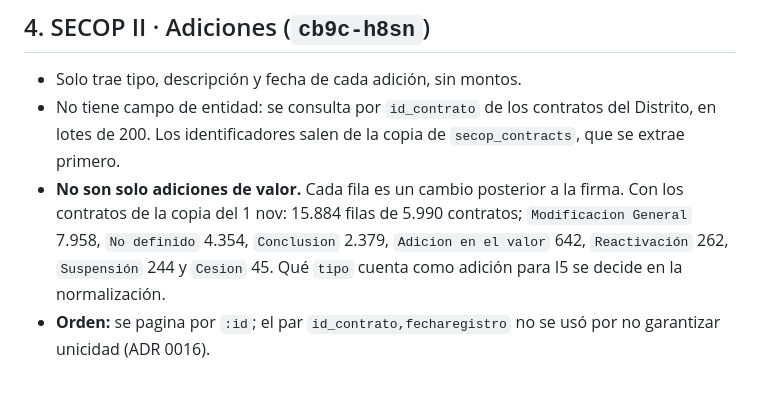
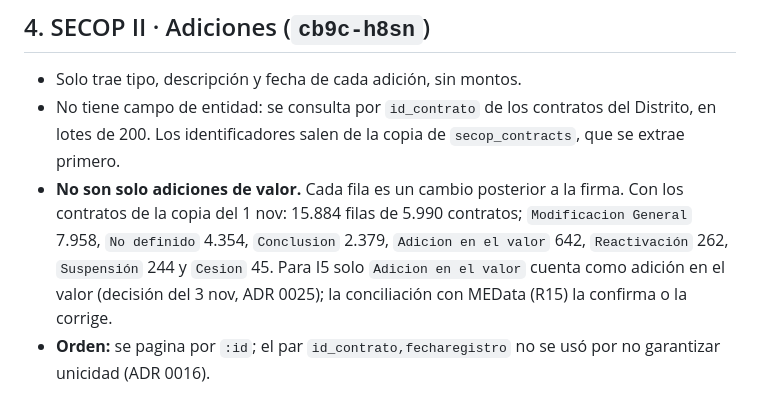
Before and after one commit to DemonQilin/plataforma-veeduria-contratacion, a Markdown page: docs/fuentes.md, the part around the change. GitHub-like rendering.

```diff
--- a/docs/fuentes.md
+++ b/docs/fuentes.md
@@ -66,7 +66,7 @@ El indicador de oferente único es viable: el campo está poblado y aparecen pro
 
 - Solo trae tipo, descripción y fecha de cada adición, sin montos.
 - No tiene campo de entidad: se consulta por `id_contrato` de los contratos del Distrito, en lotes de 200. Los identificadores salen de la copia de `secop_contracts`, que se extrae primero.
-- **No son solo adiciones de valor.** Cada fila es un cambio posterior a la firma. Con los contratos de la copia del 1 nov: 15.884 filas de 5.990 contratos; `Modificacion General` 7.958, `No definido` 4.354, `Conclusion` 2.379, `Adicion en el valor` 642, `Reactivación` 262, `Suspensión` 244 y `Cesion` 45. Qué `tipo` cuenta como adición para I5 se decide en la normalización.
+- **No son solo adiciones de valor.** Cada fila es un cambio posterior a la firma. Con los contratos de la copia del 1 nov: 15.884 filas de 5.990 contratos; `Modificacion General` 7.958, `No definido` 4.354, `Conclusion` 2.379, `Adicion en el valor` 642, `Reactivación` 262, `Suspensión` 244 y `Cesion` 45. Para I5 solo `Adicion en el valor` cuenta como adición en el valor (decisión del 3 nov, ADR 0025); la conciliación con MEData (R15) la confirma o la corrige.
 - **Orden:** se pagina por `:id`; el par `id_contrato,fecharegistro` no se usó por no garantizar unicidad (ADR 0016).
 
 ## 5. MEData · Ejecución contractual histórico (`1-028-12-000088`)
```
Also changed, not shown: docs/adr/0025-normalizacion-de-adiciones.md (added, +24 -0 lines), docs/bitacora.md (+1 -1 lines).
